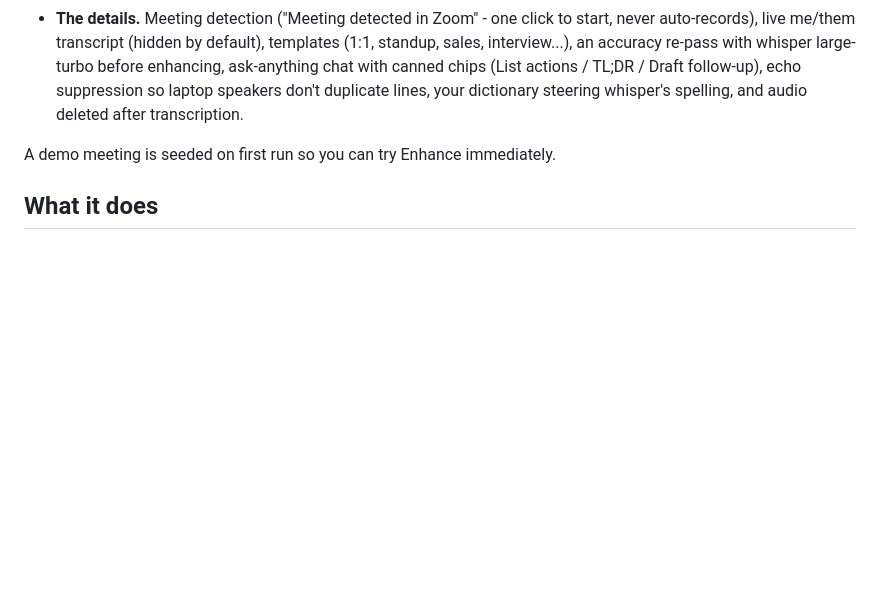
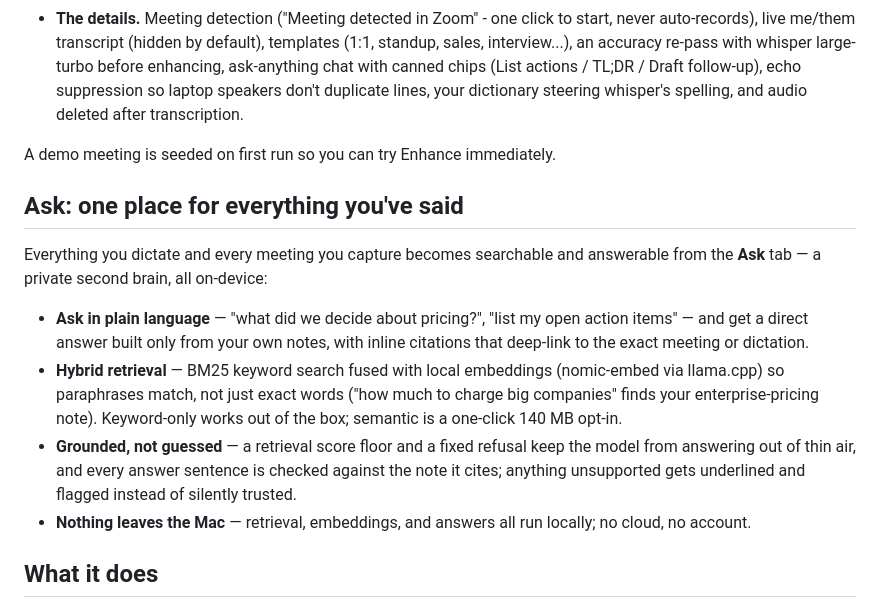
Before and after one commit to jappabl/sotto, a Markdown page: README.md, the part around the change. GitHub-like rendering; blank space fills up the shorter version.

Commit message:
README: Ask (knowledge layer) section
Co-Authored-By: Claude Fable 5 <noreply@anthropic.com>

```diff
--- a/README.md
+++ b/README.md
@@ -87,6 +87,25 @@ joining your call and nothing leaving your Mac (macOS 14.4+):
 
 A demo meeting is seeded on first run so you can try Enhance immediately.
 
+## Ask: one place for everything you've said
+
+Everything you dictate and every meeting you capture becomes searchable and
+answerable from the **Ask** tab — a private second brain, all on-device:
+
+- **Ask in plain language** — "what did we decide about pricing?", "list my
+  open action items" — and get a direct answer built only from your own notes,
+  with inline citations that deep-link to the exact meeting or dictation.
+- **Hybrid retrieval** — BM25 keyword search fused with local embeddings
+  (nomic-embed via llama.cpp) so paraphrases match, not just exact words
+  ("how much to charge big companies" finds your enterprise-pricing note).
+  Keyword-only works out of the box; semantic is a one-click 140 MB opt-in.
+- **Grounded, not guessed** — a retrieval score floor and a fixed refusal keep
+  the model from answering out of thin air, and every answer sentence is
+  checked against the note it cites; anything unsupported gets underlined and
+  flagged instead of silently trusted.
+- **Nothing leaves the Mac** — retrieval, embeddings, and answers all run
+  locally; no cloud, no account.
+
 ## What it does
 
 - **Push-to-talk dictation** into any macOS app. Hold your key, speak, release. Double-tap for hands-free, Esc cancels, ping and pop sound cues.
```
